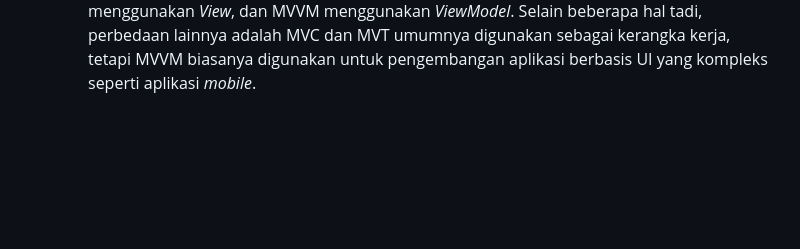
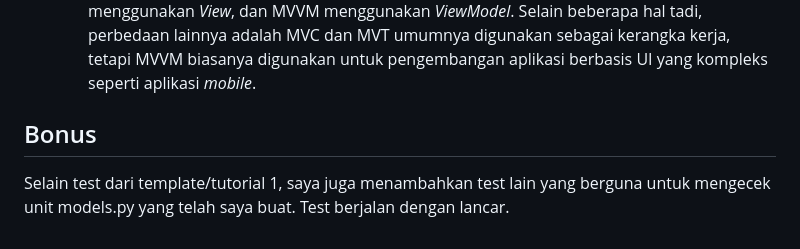
Before and after one commit to odracheer/coffeeine, a Markdown page: README.md, the part around the change. GitHub-like rendering; blank space fills up the shorter version.

```diff
--- a/README.md
+++ b/README.md
@@ -171,3 +171,6 @@ Meskipun begitu, suatu aplikasi web berbasis Django tetap bisa dibuat tanpa meng
 
     * **Perbedaan MVC, MVT, MVVM**<br>
     Ketiganya memiliki kegunaan yang mirip di komponen _Model_. Akan tetapi, komponen lainnya saling membedakan fungsionalitasnya. MVC dan MVT mirip, namun MVC menggunakan komponen _View_-nya untuk memberikan tampilan kepada _user_ sementara MVT menggunakan komponen _Template_ untuk mengatur tampiilan kepada _user_. MVVM juga melakukan hal yang mirip dengan MVC dalam hal pengaturan tampilan, yakni menggunakan _View_. Untuk mengolah datanya dari _Model_, MVC menggunakan _Controller_, MVT menggunakan _View_, dan MVVM menggunakan _ViewModel_. Selain beberapa hal tadi, perbedaan lainnya adalah MVC dan MVT umumnya digunakan sebagai kerangka kerja, tetapi MVVM biasanya digunakan untuk pengembangan aplikasi berbasis UI yang kompleks seperti aplikasi _mobile_.
+
+## Bonus
+Selain test dari template/tutorial 1, saya juga menambahkan test lain yang berguna untuk mengecek unit models.py yang telah saya buat. Test berjalan dengan lancar.
```
